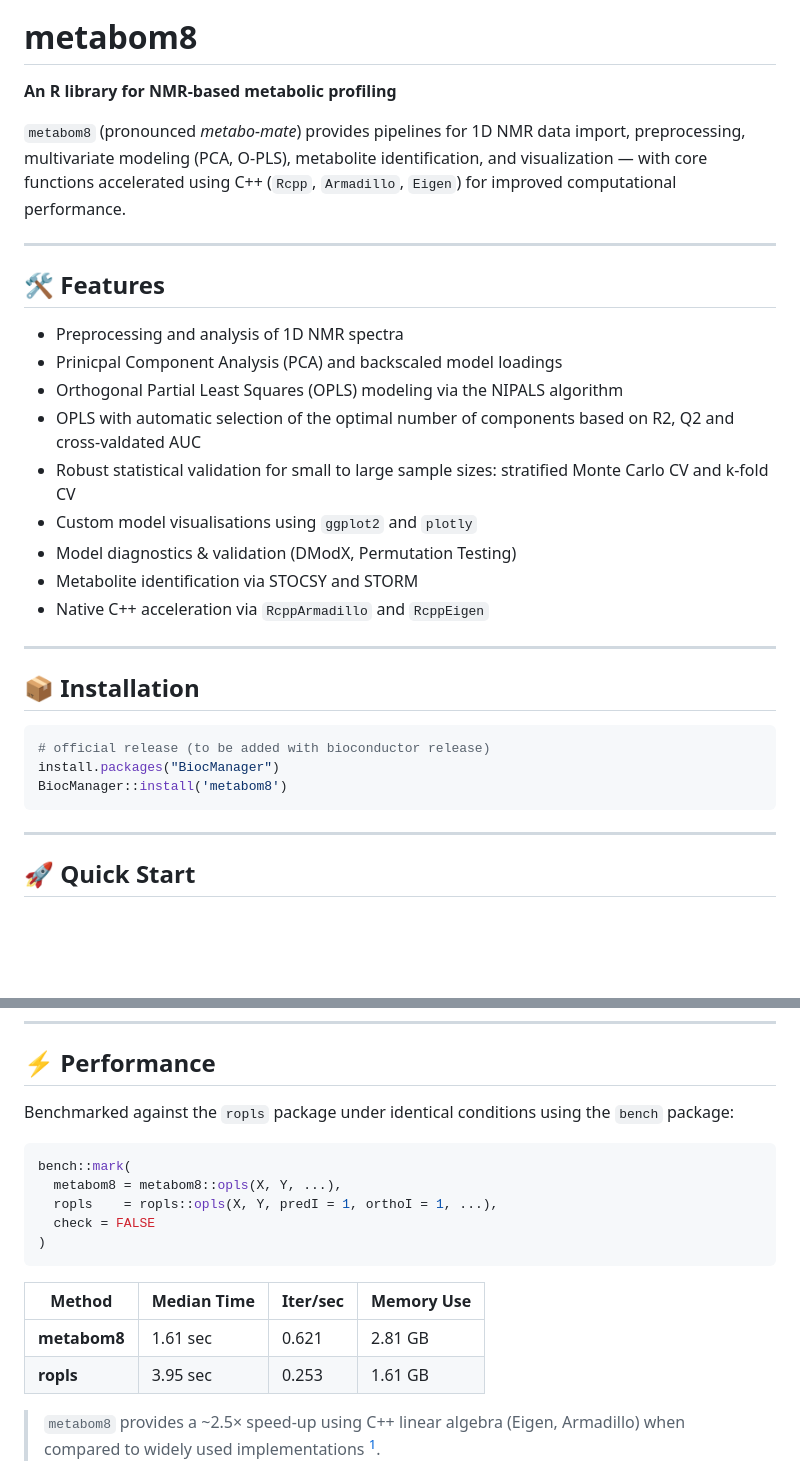
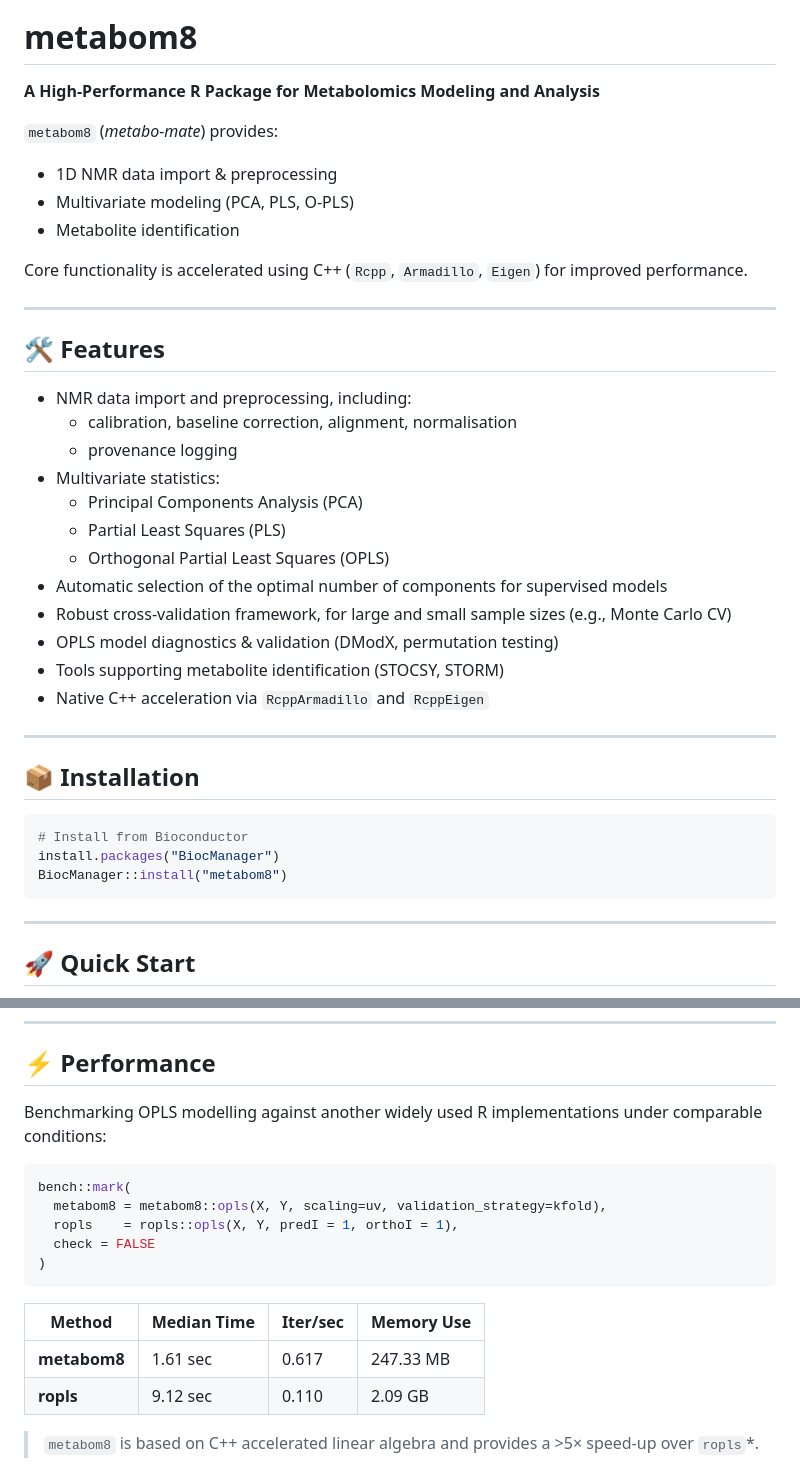
Before and after one commit to tkimhofer/metabom8, a Markdown page: README.md, 2 parts joined by grey strips. GitHub-like rendering; blank space fills up the shorter version.

Commit message:
upd readme -> inst, ref

````diff
--- a/README.md
+++ b/README.md
@@ -1,22 +4,32 @@
 
 # metabom8
 
-**An R library for NMR-based metabolic profiling**
+**A High-Performance R Package for Metabolomics Modeling and Analysis**
 
-`metabom8` (pronounced *metabo-mate*) provides pipelines for 1D NMR data import, preprocessing, multivariate modeling (PCA, O-PLS), metabolite identification, and visualization — with core functions accelerated using C++ (`Rcpp`, `Armadillo`, `Eigen`) for improved computational performance.
+
+`metabom8` (*metabo-mate*) provides:
+
+- 1D NMR data import & preprocessing
+- Multivariate modeling (PCA, PLS, O-PLS)
+- Metabolite identification
+
+Core functionality is accelerated using C++ (`Rcpp`, `Armadillo`, `Eigen`) for improved performance.
 
 ---
 
 ## 🛠️ Features
 
-- Preprocessing and analysis of 1D NMR spectra
-- Prinicpal Component Analysis (PCA) and backscaled model loadings
-- Orthogonal Partial Least Squares (OPLS) modeling via the NIPALS algorithm
-- OPLS with automatic selection of the optimal number of components based on R2, Q2 and cross-valdated AUC
-- Robust statistical validation for small to large sample sizes: stratified Monte Carlo CV and k-fold CV
-- Custom model visualisations using `ggplot2` and `plotly`
-- Model diagnostics & validation (DModX, Permutation Testing)
-- Metabolite identification via STOCSY and STORM
+- NMR data import and preprocessing, including:
+  - calibration, baseline correction, alignment, normalisation
+  - provenance logging
+- Multivariate statistics:
+  - Principal Components Analysis (PCA)
+  - Partial Least Squares (PLS)
+  - Orthogonal Partial Least Squares (OPLS)
+- Automatic selection of the optimal number of components for supervised models
+- Robust cross-validation framework, for large and small sample sizes (e.g., Monte Carlo CV)
+- OPLS model diagnostics & validation (DModX, permutation testing)
+- Tools supporting metabolite identification (STOCSY, STORM)
 - Native C++ acceleration via `RcppArmadillo` and `RcppEigen`
 
 ---
@@ -24,9 +37,9 @@
 ## 📦 Installation
 
 ```r
-# official release (to be added with bioconductor release)
+# Install from Bioconductor
 install.packages("BiocManager")
-BiocManager::install('metabom8')
+BiocManager::install("metabom8")
 ```
 
 ---
@@ -81,20 +94,20 @@ vip <- vip(opls_model)
 
 ## ⚡ Performance
 
-Benchmarked against the `ropls` package under identical conditions using the `bench` package:
+Benchmarking OPLS modelling against another widely used R implementations under comparable conditions:
 
 ```r
 bench::mark(
-  metabom8 = metabom8::opls(X, Y, ...),
-  ropls    = ropls::opls(X, Y, predI = 1, orthoI = 1, ...),
+  metabom8 = metabom8::opls(X, Y, scaling=uv, validation_strategy=kfold),
+  ropls    = ropls::opls(X, Y, predI = 1, orthoI = 1),
   check = FALSE
 )
 ```
 
 | Method     | Median Time | Iter/sec | Memory Use |
 |------------|-------------|----------|------------|
-| **metabom8** | 1.61 sec     | 0.621    | 2.81 GB     |
-| **ropls**    | 3.95 sec     | 0.253    | 1.61 GB     |
+| **metabom8** | 1.61 sec     | 0.617    | 247.33 MB  |
+| **ropls**    | 9.12 sec     | 0.110    | 2.09 GB    |
 
-> `metabom8` provides a ~2.5× speed-up using C++ linear algebra (Eigen, Armadillo) when compared to widely used implementations [^1].
+> `metabom8` is based on C++ accelerated linear algebra and provides a >5× speed-up over `ropls`*.
 
````
Also changed, not shown: other parts of README.md (+5 -10 lines).
